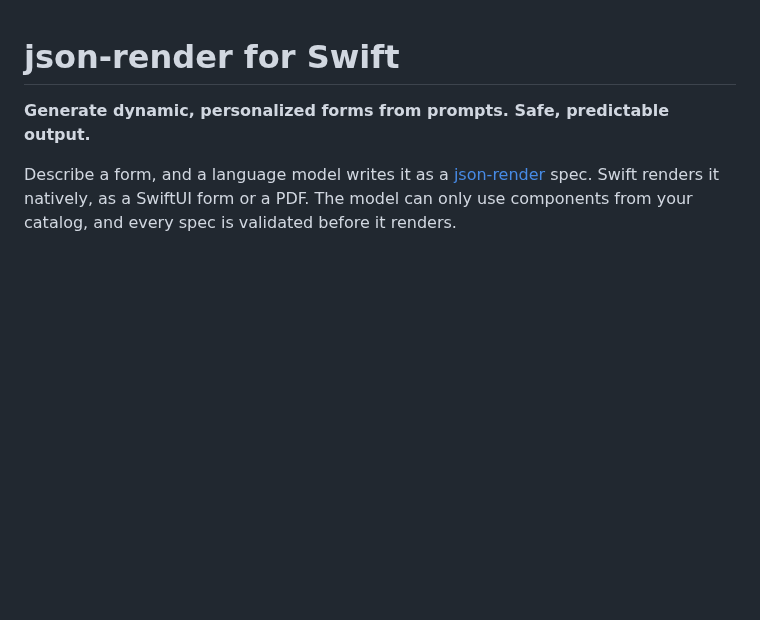
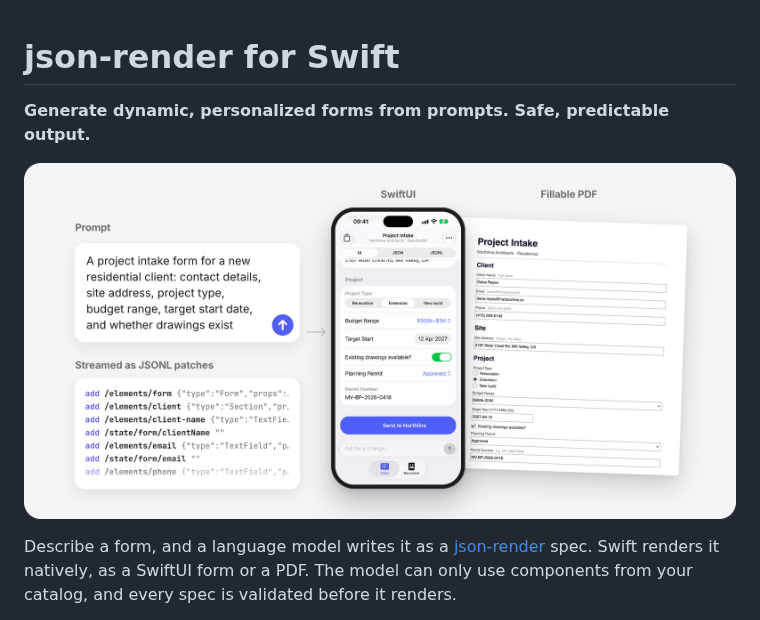
Before and after one commit to siuying/json-render-swift, a Markdown page: README.md, the part around the change. Rendered like a GitHub page; pictures changed too: assets/header.png (added); blank space fills up the shorter version.

Commit message:
Add README header image

```diff
--- a/README.md
+++ b/README.md
@@ -1,6 +1,8 @@
 # json-render for Swift
 
 **Generate dynamic, personalized forms from prompts. Safe, predictable output.**
+
+![A prompt streams JSONL patches that render as a native SwiftUI project intake form and a matching fillable PDF](assets/header.png)
 
 Describe a form, and a language model writes it as a [json-render](https://github.com/vercel-labs/json-render)
 spec. Swift renders it natively, as a SwiftUI form or a PDF. The model can only use components from your
```
